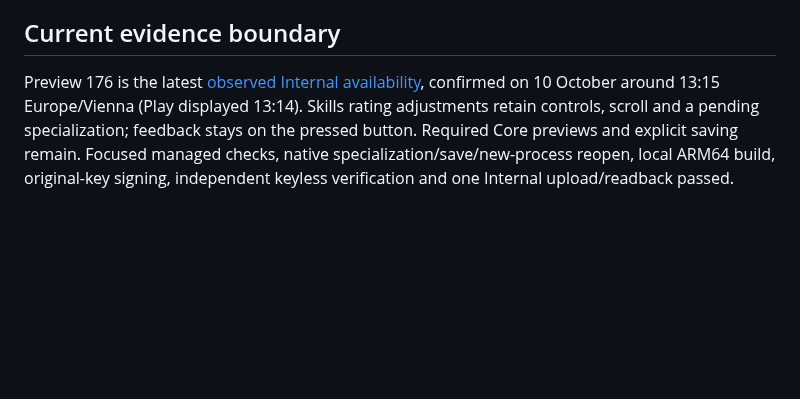
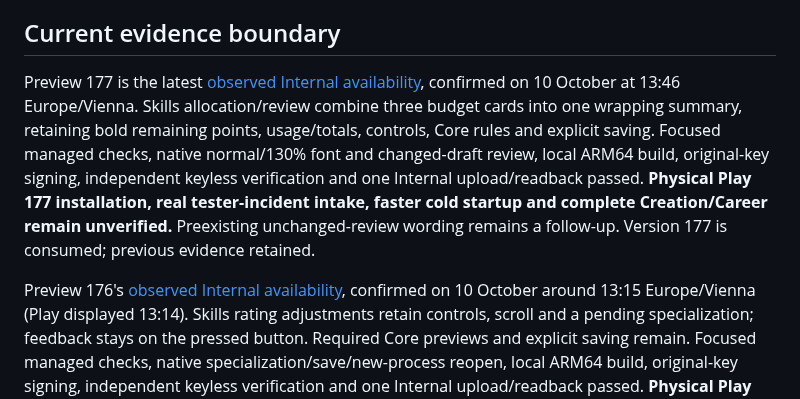
Before and after one commit to ArchonMegalon/chummer-android, a Markdown page: docs/LOCAL_INTERNAL_DELIVERY.md, the part around the change. Drawn GitHub-style; blank space fills up the shorter version.

Commit message:
Record Preview 177 compact Skills Internal delivery

```diff
--- a/docs/LOCAL_INTERNAL_DELIVERY.md
+++ b/docs/LOCAL_INTERNAL_DELIVERY.md
@@ -132,7 +132,17 @@ stored data, not an Android downgrade. Keep the previous artifact and evidence.
 
 ## Current evidence boundary
 
-Preview 176 is the latest [observed Internal availability](../play/evidence/preview176-internal-observation.md),
+Preview 177 is the latest [observed Internal availability](../play/evidence/preview177-internal-observation.md),
+confirmed on 10 October at 13:46 Europe/Vienna. Skills allocation/review combine
+three budget cards into one wrapping summary, retaining bold remaining points,
+usage/totals, controls, Core rules and explicit saving. Focused managed checks,
+native normal/130% font and changed-draft review, local ARM64 build, original-key
+signing, independent keyless verification and one Internal upload/readback passed.
+**Physical Play 177 installation, real tester-incident intake, faster cold startup
+and complete Creation/Career remain unverified.** Preexisting unchanged-review
+wording remains a follow-up. Version 177 is consumed; previous evidence retained.
+
+Preview 176's [observed Internal availability](../play/evidence/preview176-internal-observation.md),
 confirmed on 10 October around 13:15 Europe/Vienna (Play displayed 13:14).
 Skills rating adjustments retain controls, scroll and a pending specialization;
 feedback stays on the pressed button. Required Core previews and explicit saving
```
Also changed, not shown: play/evidence/preview177-internal-observation.md (added, +92 -0 lines).
